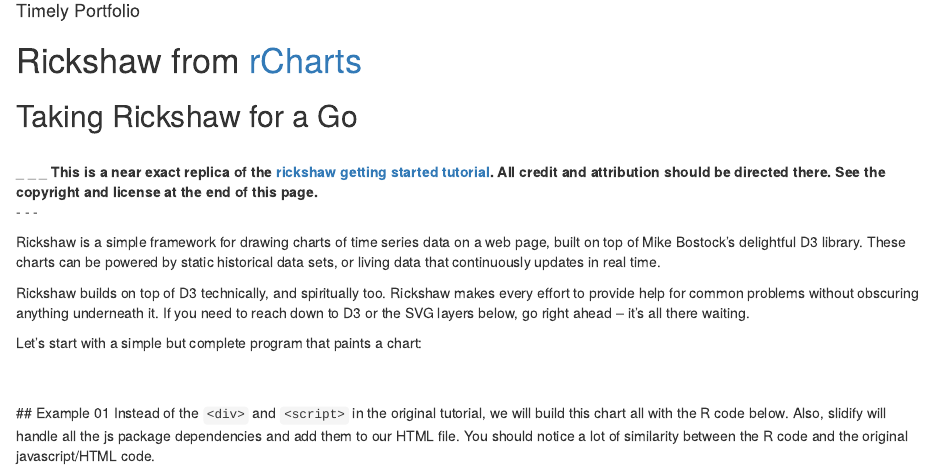
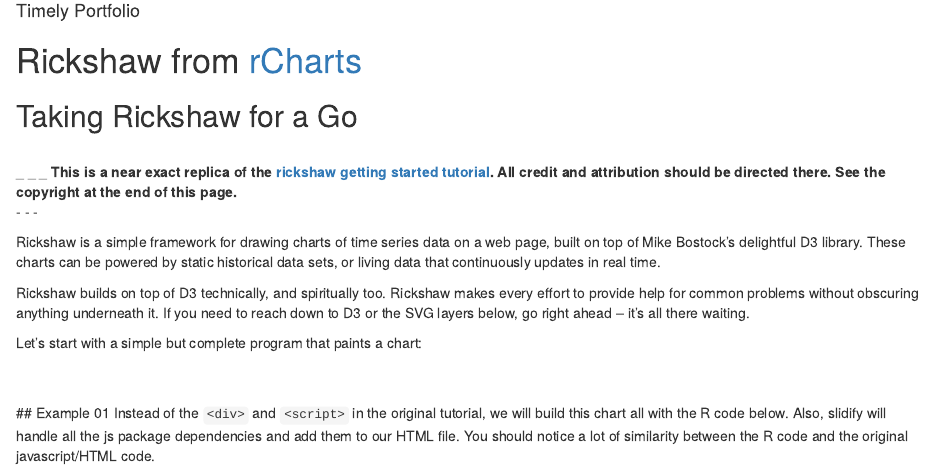
Before and after one commit to timelyportfolio/rCharts_rickshaw_gettingstarted, an R Markdown document (index.Rmd): the page in a window 1100 px wide, from 120 px down. Rendered offline with R 4.5, knitr and Pandoc, with nearby package versions; some code elsewhere in the file could not run offline.

Commit message:
slidified

```diff
--- a/index.Rmd
+++ b/index.Rmd
@@ -18,7 +18,7 @@
 ## Taking Rickshaw for a Go
 <br/>
 _ _ _
-**This is a near exact replica of the [rickshaw getting started tutorial](http://code.shutterstock.com/rickshaw/tutorial/introduction.html).  All credit and attribution should be directed there.  See the copyright and license at the end of this page.**
+**This is a near exact replica of the [rickshaw getting started tutorial](http://code.shutterstock.com/rickshaw/tutorial/introduction.html).  All credit and attribution should be directed there.  See the copyright at the end of this page.**
 - - -
 
 Rickshaw is a simple framework for drawing charts of time series data on a web page, built on top of Mike Bostock's delightful D3 library. These charts can be powered by static historical data sets, or living data that continuously updates in real time.
```
Also changed, not shown: index.html, index.md, payload.RData (added).
